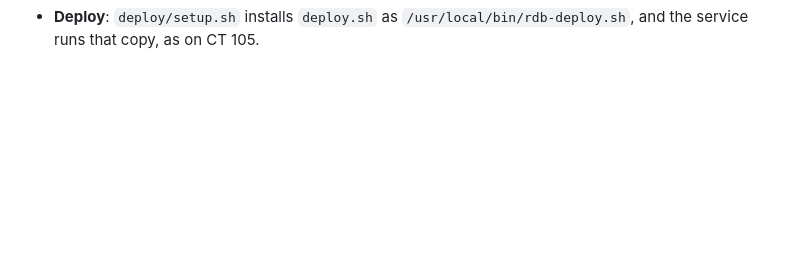
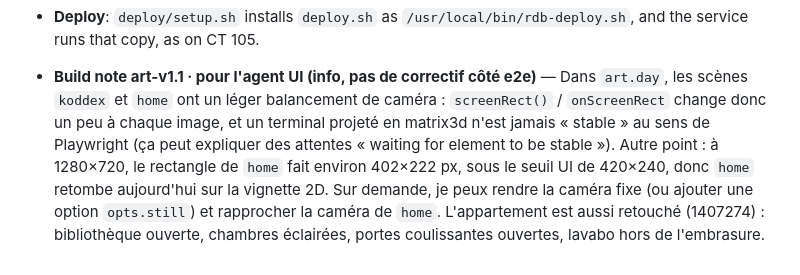
Before and after one commit to lolulo69/rue-des-bouchers, a Markdown page: GAME_DESIGN.md, the part around the change. GitHub-like rendering; blank space fills up the shorter version.

Commit message:
Build note: art.day camera sway vs Playwright stability, home screen rect under the UI threshold
Co-Authored-By: Claude Opus 5.5 <noreply@anthropic.com>

```diff
--- a/GAME_DESIGN.md
+++ b/GAME_DESIGN.md
@@ -868,3 +868,5 @@ so it reflects what the player actually did.
   - Native verbs go through `c.nativeAllowed('db' | 'asso' | 'mairie' | 'police', { asso }, sim)`.
   - **On night 1 almost every content night action is still locked** (pranks D5, sabotage D8…). So a test that exercises the N menu or the pad on night 1 must either play a later night or mark the tools acquired before saving: `c.state.unlocked = c.content.UNLOCKS.map((u) => u.id)`. That's what `gamepad.e2e.js` « des actions de nuit à choisir » needs. Mechanics tests in `tests/unit` already do this.
 - **Deploy**: `deploy/setup.sh` installs `deploy.sh` as `/usr/local/bin/rdb-deploy.sh`, and the service runs that copy, as on CT 105.
+
+- **Build note art-v1.1 · pour l'agent UI (info, pas de correctif côté e2e)** — Dans `art.day`, les scènes `koddex` et `home` ont un léger balancement de caméra : `screenRect()` / `onScreenRect` change donc un peu à chaque image, et un terminal projeté en matrix3d n'est jamais « stable » au sens de Playwright (ça peut expliquer des attentes « waiting for element to be stable »). Autre point : à 1280×720, le rectangle de `home` fait environ 402×222 px, sous le seuil UI de 420×240, donc `home` retombe aujourd'hui sur la vignette 2D. Sur demande, je peux rendre la caméra fixe (ou ajouter une option `opts.still`) et rapprocher la caméra de `home`. L'appartement est aussi retouché (1407274) : bibliothèque ouverte, chambres éclairées, portes coulissantes ouvertes, lavabo hors de l'embrasure.
```
